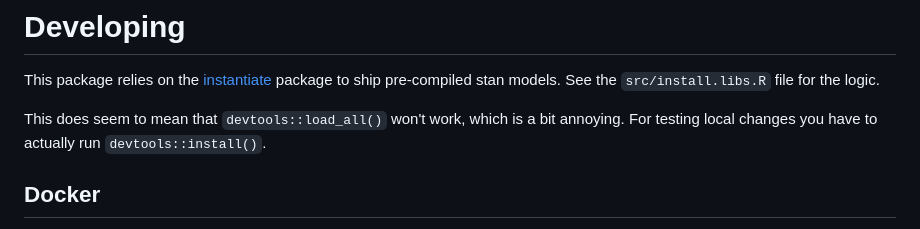
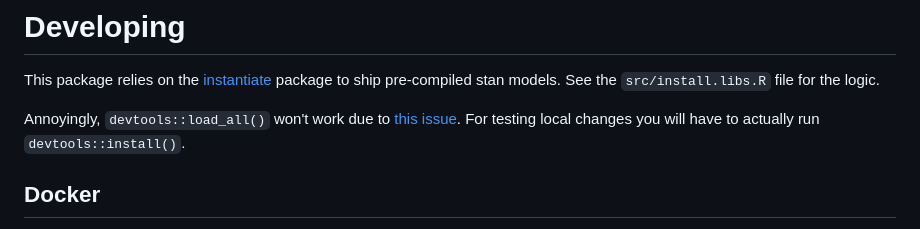
Before and after one commit to seroanalytics/epikinetics, a Markdown page: README.md, the part around the change. GitHub-like rendering.

```diff
--- a/README.md
+++ b/README.md
@@ -46,8 +46,8 @@ docker run -v /path/to/local/workdir:/workdir -it seroanalytics/epikinetics:main
 This package relies on the [instantiate](https://wlandau.github.io/instantiate/) package
 to ship pre-compiled stan models. See the `src/install.libs.R` file for the logic.
 
-This does seem to mean that `devtools::load_all()` won't work, which is a bit annoying. For testing
-local changes you have to actually run `devtools::install()`.
+Annoyingly, `devtools::load_all()` won't work due to [this issue](https://github.com/r-lib/devtools/issues/1444). For testing
+local changes you will have to actually run `devtools::install()`.
 
 ## Docker
 To build a Docker image, run `docker/build`.
```
